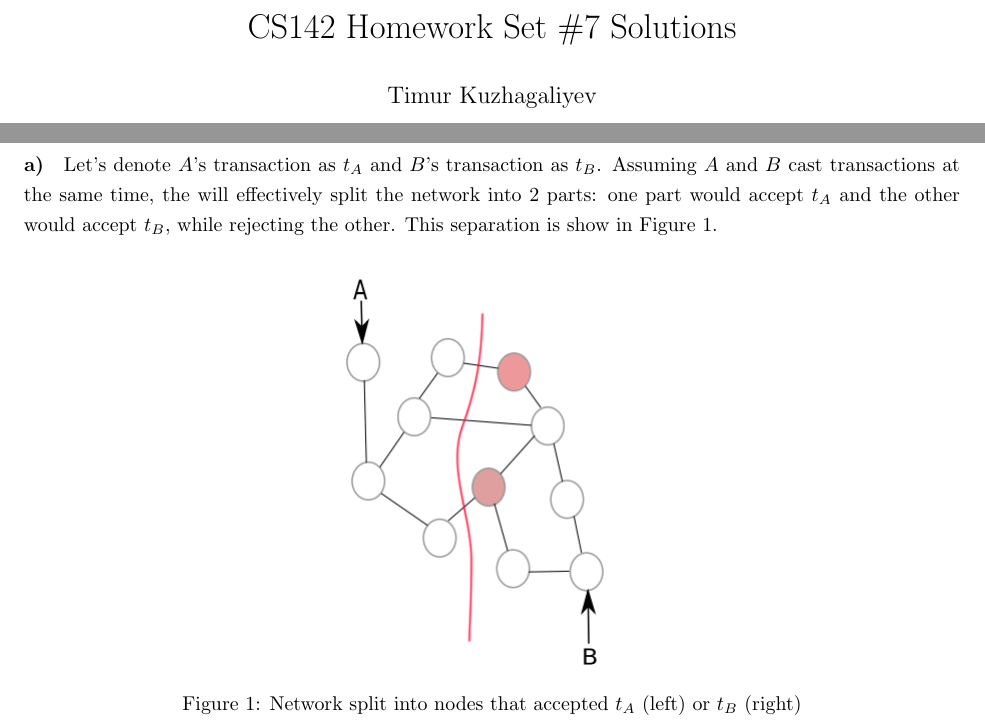
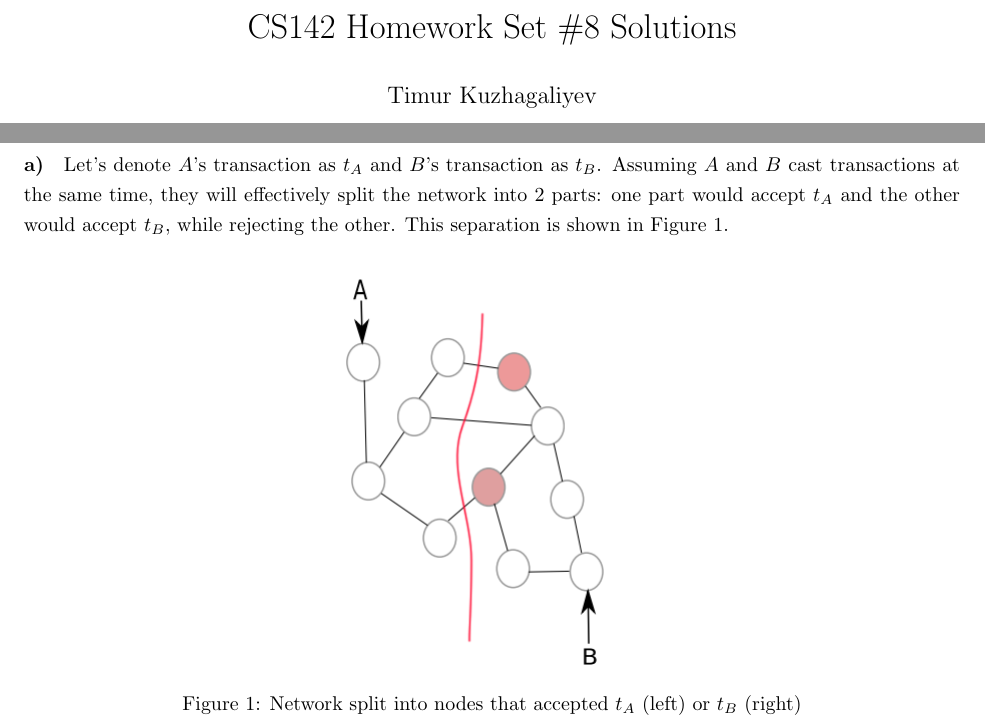
Before and after one commit to TimboKZ/caltech-cs142, a LaTeX document (Timur_Kuzhagaliyev_CS142_HW8.tex): two parts of pages 1 and 3 of 5, joined at a grey line, cut so that both start at the same text. Compiled offline with pdfLaTeX.

Commit message:
Fix typos in HW8

```diff
--- a/Timur_Kuzhagaliyev_CS142_HW8.tex
+++ b/Timur_Kuzhagaliyev_CS142_HW8.tex
@@ -19,7 +19,7 @@
 \begin{document}
 
 
-\title{CS142 Homework Set \#7 Solutions}
+\title{CS142 Homework Set \#8 Solutions}
 
 \author{Timur Kuzhagaliyev}
 
@@ -75,7 +75,7 @@ Now, $P_B$ sends out its own prepare messages with $n$ higher than the one $P_A$
 
 \section*{Problem 4}
 
-\paragraph{a)} Let's denote $A$'s transaction as $t_A$ and $B$'s transaction as $t_B$. Assuming $A$ and $B$ cast transactions at the same time, the will effectively split the network into 2 parts: one part would accept $t_A$ and the other would accept $t_B$, while rejecting the other. This separation is show in Figure \ref{fig:split}.
+\paragraph{a)} Let's denote $A$'s transaction as $t_A$ and $B$'s transaction as $t_B$. Assuming $A$ and $B$ cast transactions at the same time, they will effectively split the network into 2 parts: one part would accept $t_A$ and the other would accept $t_B$, while rejecting the other. This separation is shown in Figure \ref{fig:split}.
 
 \begin{figure}[h!]
 \centering
```
Also changed, not shown: Timur_Kuzhagaliyev_CS142_HW8.pdf.
